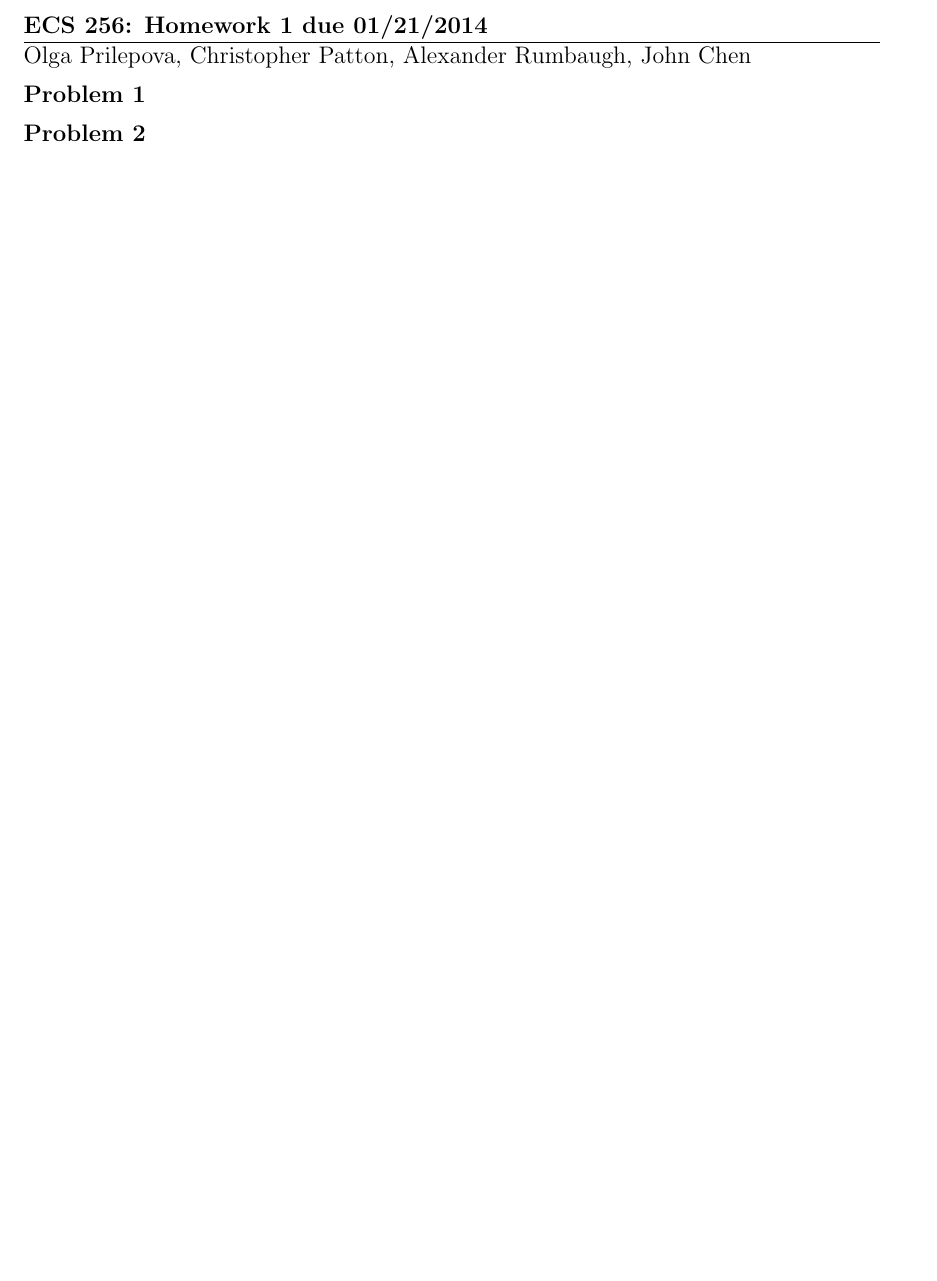
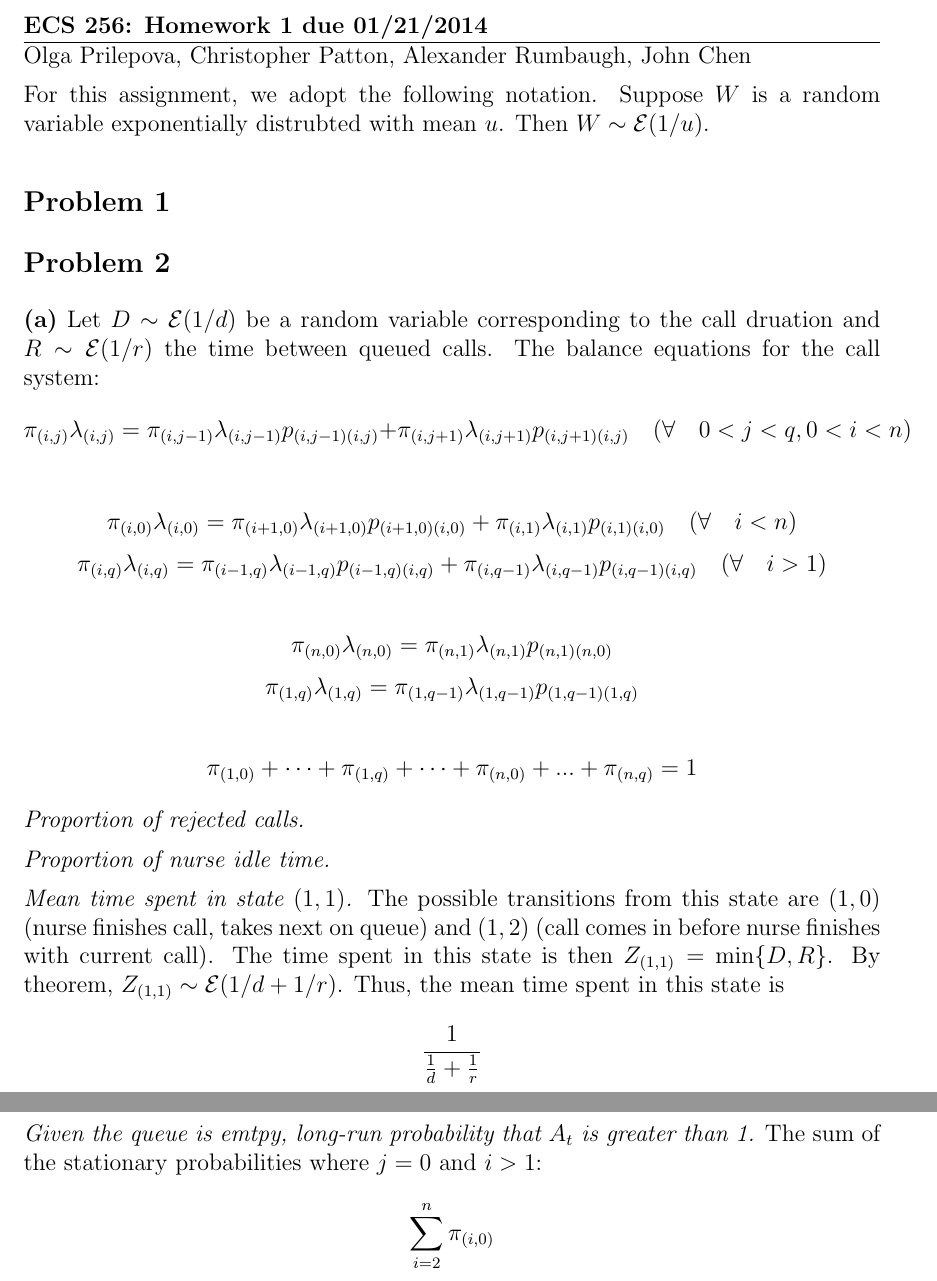
Before and after one commit to cjpatton/256, a LaTeX problem sheet (ps1/HW1_writeup.tex): part of the page before the commit and two parts of pages 1 and 2 of 2 after it, the two joined at a grey line, cut so that both start at the same text, the shorter picture padded with empty space. Compiled offline with pdfLaTeX.

Commit message:
Working 2(a).

```diff
--- a/ps1/HW1_writeup.tex
+++ b/ps1/HW1_writeup.tex
@@ -24,8 +24,48 @@
 Olga Prilepova, Christopher Patton, Alexander Rumbaugh, John Chen %-- left and right positions in the header
 
 
-\textbf{Problem 1}
+For this assignment, we adopt the following notation. Suppose $W$ is a random
+variable exponentially distrubted with mean $u$. Then $W \sim \mathcal{E}(1/u)$.
 
-\textbf{Problem 2}
+\subsection*{Problem 1}
+
+
+
+\subsection*{Problem 2}
+
+\textbf{(a)} Let $D \sim \mathcal{E}(1/d)$ be a random variable corresponding
+to the call druation and $R \sim \mathcal{E}(1/r)$ the time between queued calls.
+The balance equations for the call system:
+$$ \pi_{(i,j)}\lambda_{(i,j)} = \pi_{(i,j-1)}\lambda_{(i,j-1)}p_{(i,j-1)(i,j)} +
+                                \pi_{(i,j+1)}\lambda_{(i,j+1)}p_{(i,j+1)(i,j)}
+  \quad (\forall \quad 0 < j < q, 0 < i < n)$$
+
+$$ \pi_{(i,0)}\lambda_{(i,0)} = \pi_{(i+1,0)}\lambda_{(i+1,0)}p_{(i+1,0)(i,0)} +
+                                \pi_{(i,1)}\lambda_{(i,1)}p_{(i,1)(i,0)}
+  \quad (\forall \quad i < n)$$
+$$ \pi_{(i,q)}\lambda_{(i,q)} = \pi_{(i-1,q)}\lambda_{(i-1,q)}p_{(i-1,q)(i,q)} +
+                                \pi_{(i,q-1)}\lambda_{(i,q-1)}p_{(i,q-1)(i,q)}
+  \quad (\forall \quad i > 1)$$
+
+$$ \pi_{(n,0)}\lambda_{(n,0)} = \pi_{(n,1)}\lambda_{(n,1)}p_{(n,1)(n,0)} $$
+$$ \pi_{(1,q)}\lambda_{(1,q)} = \pi_{(1,q-1)}\lambda_{(1,q-1)}p_{(1,q-1)(1,q)} $$
+
+$$ \pi_{(1,0)} + \dots + \pi_{(1,q)} + \dots + \pi_{(n,0)} + ... + \pi_{(n,q)} = 1 $$
+
+\textit{Proportion of rejected calls.}
+
+\textit{Proportion of nurse idle time.}
+
+\textit{Mean time spent in state $(1,1)$.} The possible transitions from this state are
+$(1,0)$ (nurse finishes call, takes next on queue) and $(1,2)$ (call comes in
+before nurse finishes with current call). The time spent in this state is then
+$Z_{(1,1)} = \min \{ D, R \}$. By theorem, $Z_{(1,1)} \sim \mathcal{E}(1/d + 1/r)$. Thus,
+the mean time spent in this state is $$ \frac{1}{\frac{1}{d} + \frac{1}{r}} $$
+
+\textit{Given the queue is emtpy, long-run probability that $A_t$ is greater than 1.}
+The sum of the stationary probabilities where $j=0$ and $i>1$:
+$$ \sum_{i=2}^n{\pi_{(i,0)}} $$
+
+
 
 \end{document}
```
Also changed, not shown: ps1/HW1_writeup.pdf.
